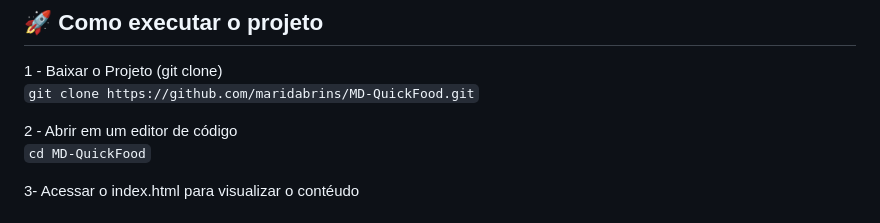
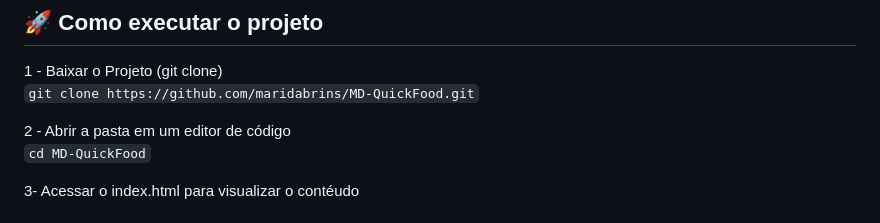
Before and after one commit to maridabrins/MD-QuickFood, a Markdown page: README.md, the part around the change. Drawn GitHub-style.

```diff
--- a/README.md
+++ b/README.md
@@ -56,7 +56,7 @@ QuickFood é um projeto desenvolvido com base em um protótipo do Figma, com o o
 1 - Baixar o Projeto (git clone)  <br>
 `git clone https://github.com/maridabrins/MD-QuickFood.git`
 
-2 - Abrir em um editor de código <br>
+2 - Abrir a pasta em um editor de código <br>
 `cd MD-QuickFood`
 
 3- Acessar o index.html para visualizar o contéudo
```
